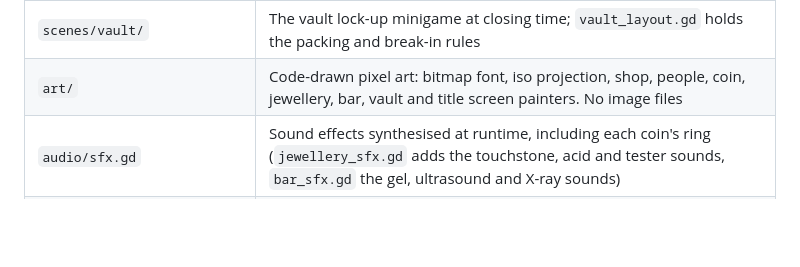
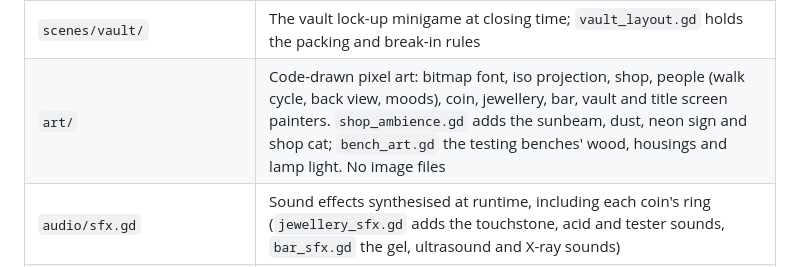
Before and after one commit to AlexAlphaK/Vaultmanager, a Markdown page: README.md, the part around the change. Rendered like a GitHub page; blank space fills up the shorter version.

Commit message:
README: note the ambience and bench painters
Co-Authored-By: Claude Opus 5.5 (1M context) <noreply@anthropic.com>
Claude-Session: https://claude.ai/code/session_01RV3SyNP8eU2qivqt4suyMd

```diff
--- a/README.md
+++ b/README.md
@@ -30,7 +30,7 @@ platinum and palladium prices follow the real market.
 | `scenes/jewellery_test/` | The jewellery appraisal: scale, touchstone and acids, thermal diamond tester, magnet and loupe |
 | `scenes/bar_test/` | The bar test: scale, calipers, ultrasound flaw detector, XRF gun and loupe |
 | `scenes/vault/` | The vault lock-up minigame at closing time; `vault_layout.gd` holds the packing and break-in rules |
-| `art/` | Code-drawn pixel art: bitmap font, iso projection, shop, people, coin, jewellery, bar, vault and title screen painters. No image files |
+| `art/` | Code-drawn pixel art: bitmap font, iso projection, shop, people (walk cycle, back view, moods), coin, jewellery, bar, vault and title screen painters. `shop_ambience.gd` adds the sunbeam, dust, neon sign and shop cat; `bench_art.gd` the testing benches' wood, housings and lamp light. No image files |
 | `audio/sfx.gd` | Sound effects synthesised at runtime, including each coin's ring (`jewellery_sfx.gd` adds the touchstone, acid and tester sounds, `bar_sfx.gd` the gel, ultrasound and X-ray sounds) |
 | `audio/music_synth.gd` | The music, synthesised at runtime: a music-box title theme and a slow jazzy shop loop |
 | `ui/ui_theme.gd` | Pixel UI theme (font, panels, buttons, sliders) |
```
